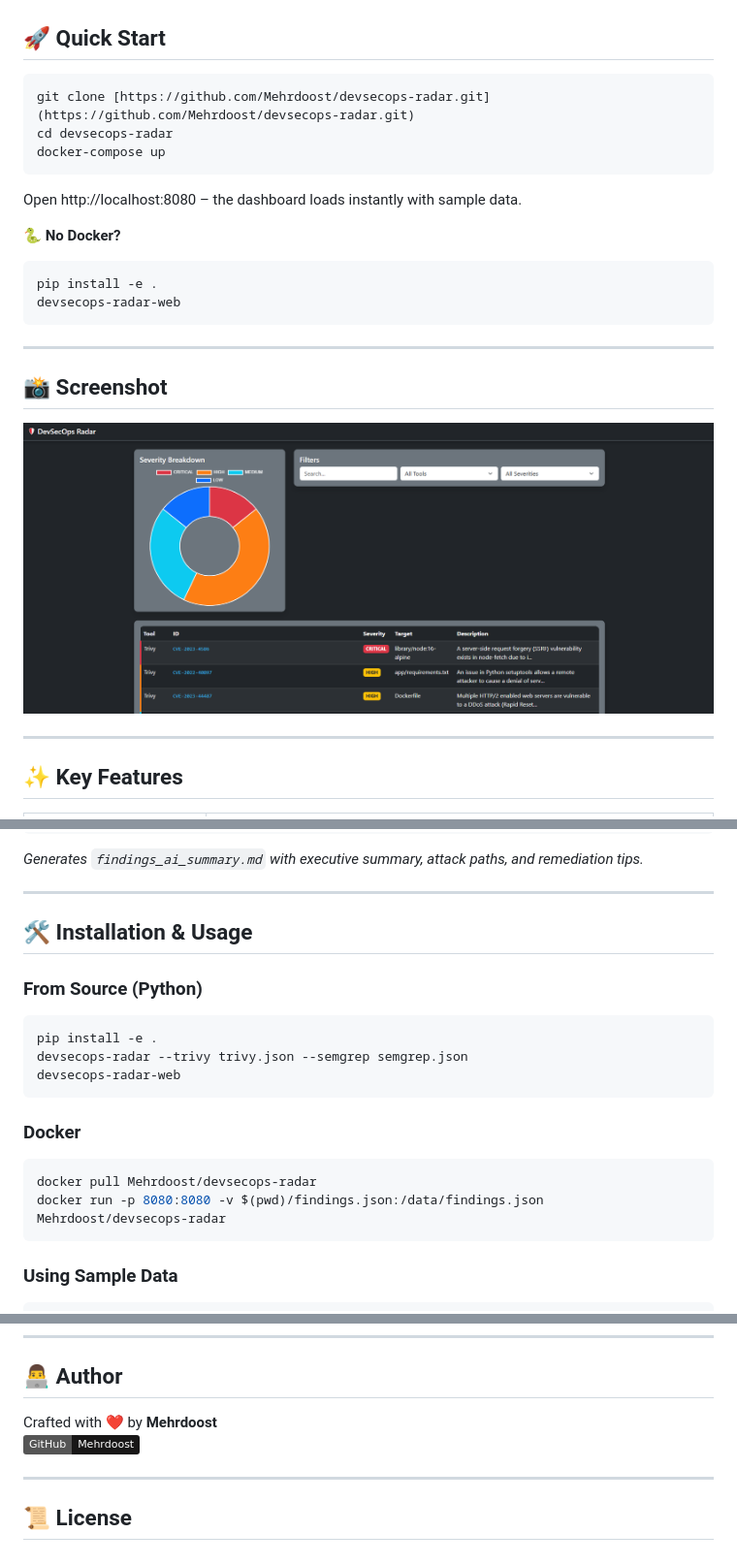
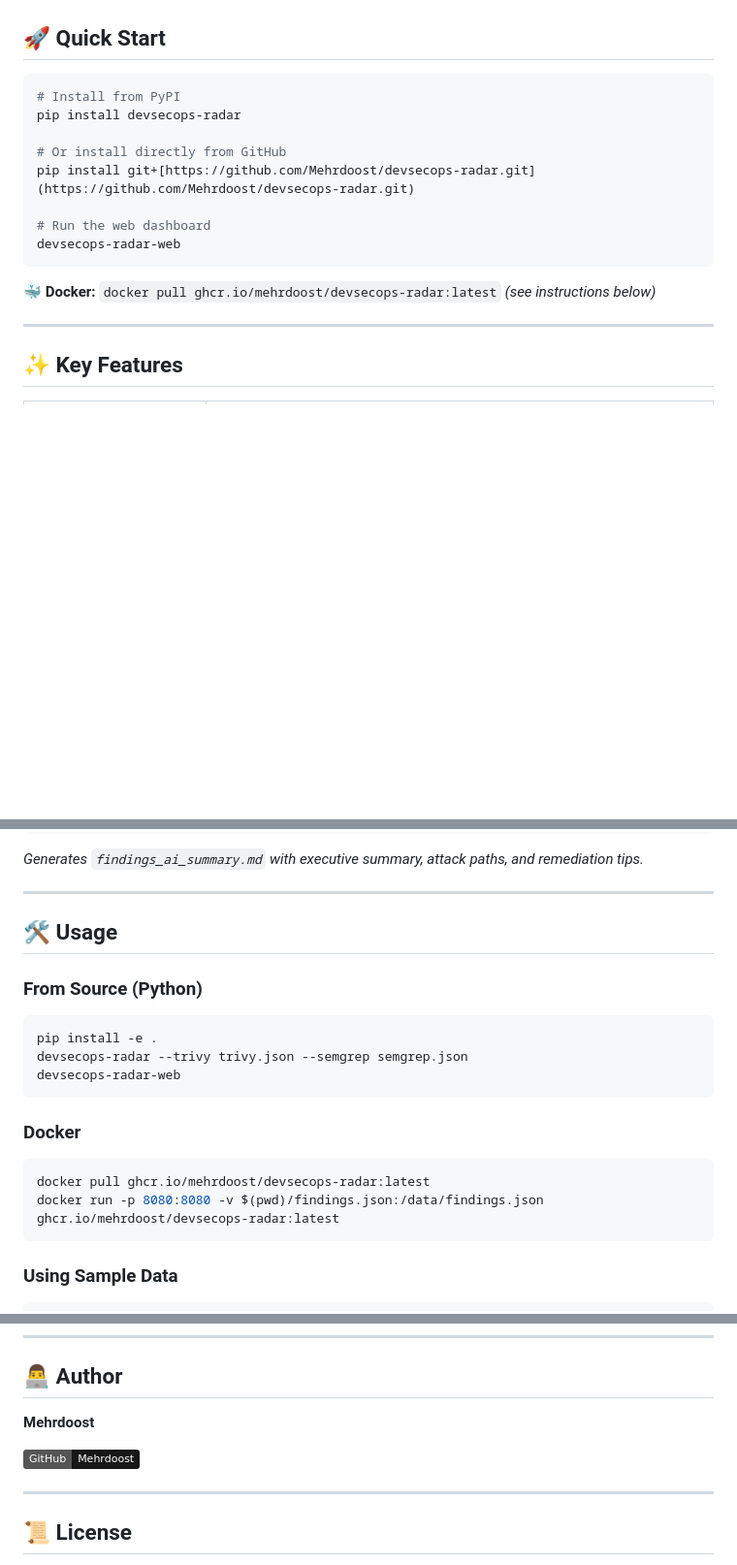
Before and after one commit to Mehrdoost/devsecops-radar, a Markdown page: README.md, 3 parts joined by grey strips. Shown at 97% size. Drawn GitHub-style; badges without logos; blank space fills up the shorter version.

````diff
--- a/README.md
+++ b/README.md
@@ -14,24 +16,17 @@ Aggregate findings from **Trivy, Semgrep, Poutine, Zizmor** and more into a sing
 ## 🚀 Quick Start
 
 ```bash
-git clone [https://github.com/Mehrdoost/devsecops-radar.git](https://github.com/Mehrdoost/devsecops-radar.git)
-cd devsecops-radar
-docker-compose up
-```
+# Install from PyPI
+pip install devsecops-radar
 
-Open http://localhost:8080 – the dashboard loads instantly with sample data.
+# Or install directly from GitHub
+pip install git+[https://github.com/Mehrdoost/devsecops-radar.git](https://github.com/Mehrdoost/devsecops-radar.git)
 
-**🐍 No Docker?**
-```bash
-pip install -e .
+# Run the web dashboard
 devsecops-radar-web
 ```
 
----
-
-## 📸 Screenshot
-
-![DevSecOps Radar Dashboard](docs/demo.png)
+🐳 **Docker:** `docker pull ghcr.io/mehrdoost/devsecops-radar:latest` *(see instructions below)*
 
 ---
 
@@ -109,7 +111,7 @@ devsecops-radar --trivy sample_trivy.json --semgrep sample_semgrep.json --zizmor
 
 ---
 
-## 🛠️ Installation & Usage
+## 🛠️ Usage
 
 ### From Source (Python)
 ```bash
@@ -120,8 +122,8 @@ devsecops-radar-web
 
 ### Docker
 ```bash
-docker pull Mehrdoost/devsecops-radar
-docker run -p 8080:8080 -v $(pwd)/findings.json:/data/findings.json Mehrdoost/devsecops-radar
+docker pull ghcr.io/mehrdoost/devsecops-radar:latest
+docker run -p 8080:8080 -v $(pwd)/findings.json:/data/findings.json ghcr.io/mehrdoost/devsecops-radar:latest
 ```
 
 ### Using Sample Data
@@ -154,8 +156,9 @@ If you’d like to integrate a new scanner, open an issue with a sample of its J
 
 ## 👨‍💻 Author
 
-Crafted with ❤️ by **Mehrdoost**
-[![Mehrdoost](https://img.shields.io/badge/GitHub-Mehrdoost-181717?logo=github)](https://github.com/Mehrdoost)
+**Mehrdoost**
+
+[![GitHub](https://img.shields.io/badge/GitHub-Mehrdoost-181717?logo=github)](https://github.com/Mehrdoost)
 
 ---
 
````
Also changed, not shown: other parts of README.md (+12 -3 lines).
